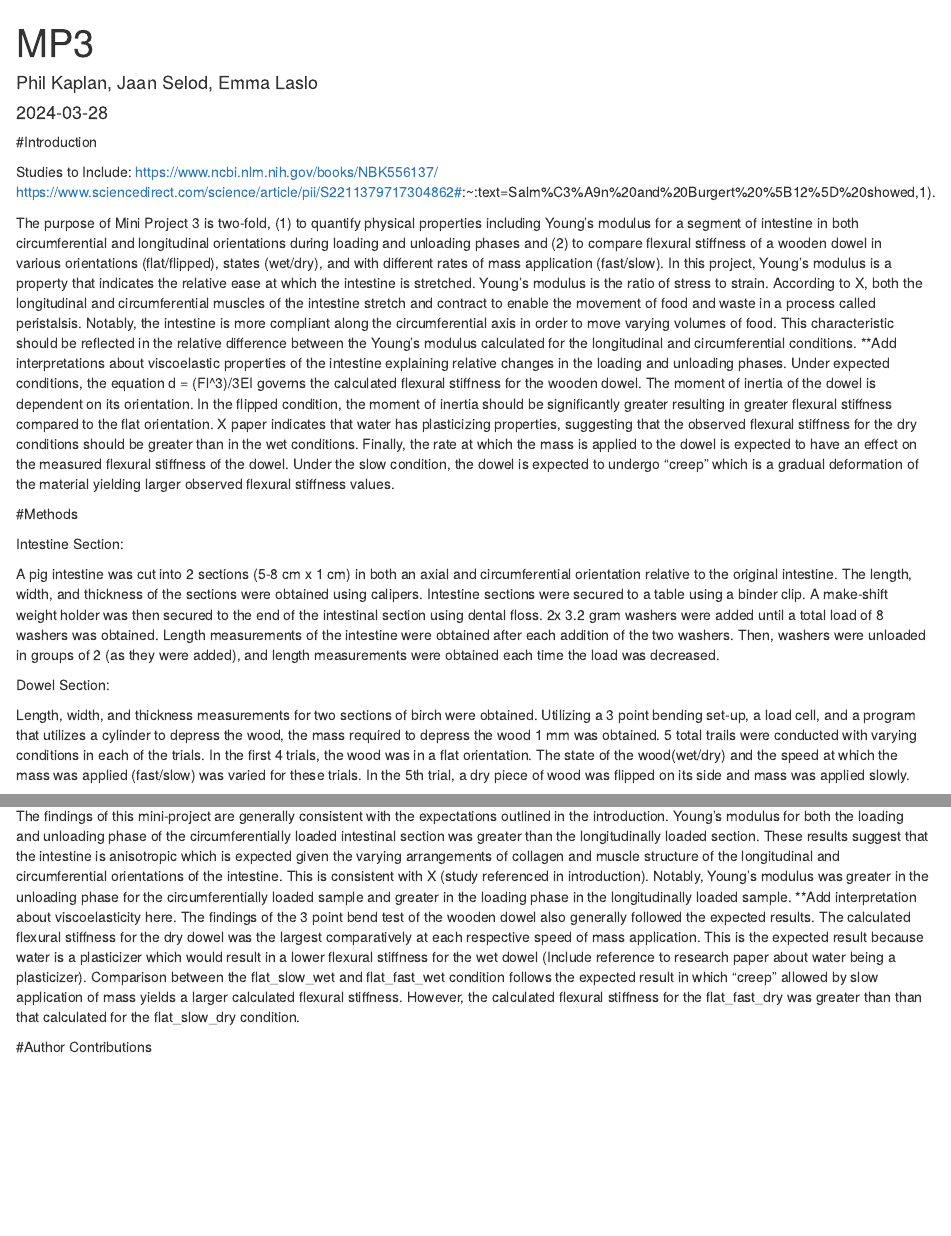
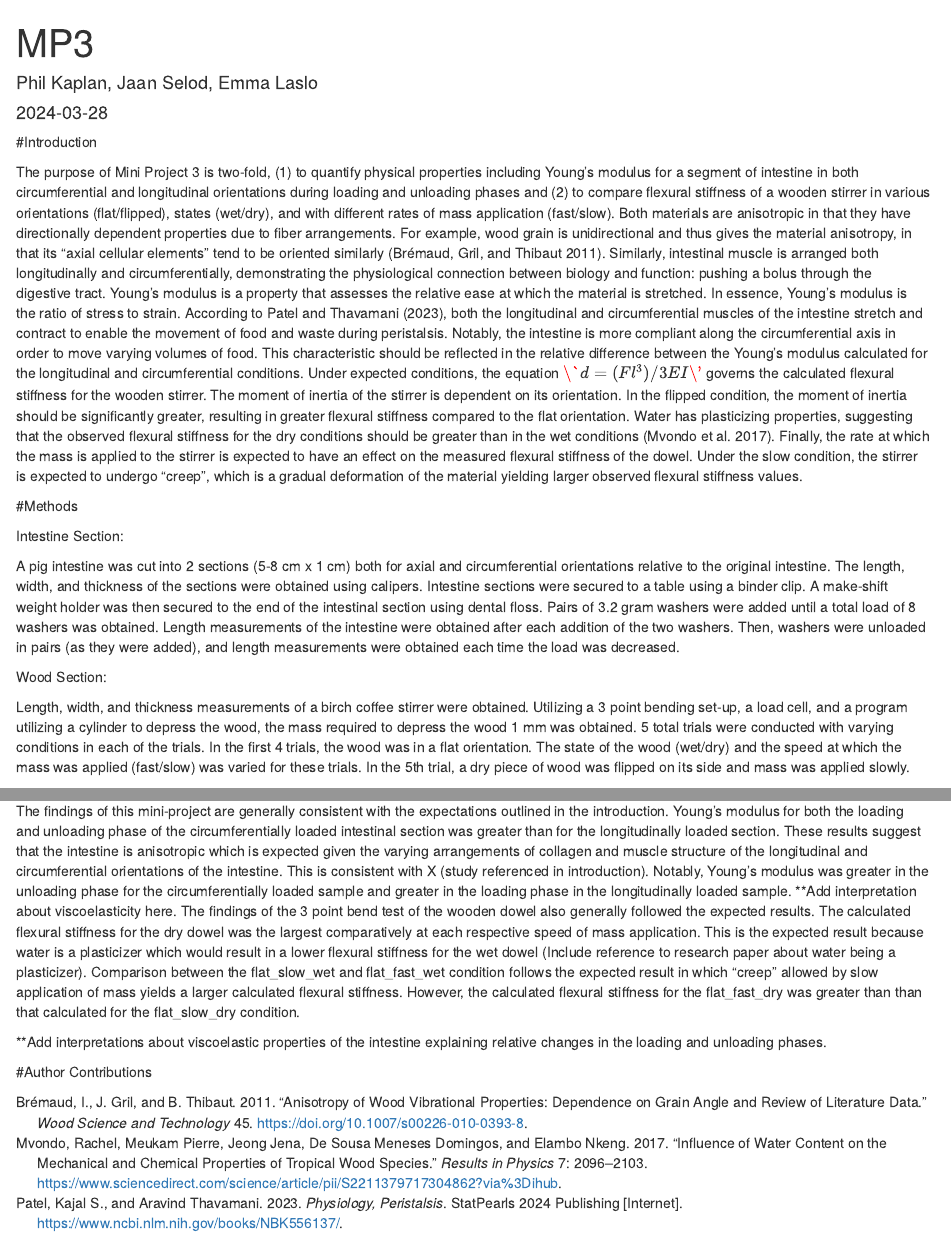
Before and after one commit to philkaplan/pigintestines, an R Markdown document (MP3_Final.Rmd): the page in a window 1100 px wide, from its top, and a second part further down, joined at a grey line. Rendered offline with R 4.5, knitr and Pandoc, with nearby package versions.

Commit message:
figures and pivots also biblio and added to intro and methods

````diff
--- /dev/null
+++ b/BIOL5380.bib
@@ -0,0 +1,5 @@
+@book{Patel2023,
+author = {Patel, Kajal S., and Thavamani, Aravind},
+title = {Physiology, Peristalsis},
+publisher = {StatPearls 2024 Publishing [Internet]},
+year = {2023},
@@ -0,0 +11,6 @@
+title = {Influence of water content on the mechanical and chemical properties
+of tropical wood species},
+journal = {Results in Physics},
+volume = {7},
+pages = {2096-2103},
+year = {2017},
@@ -0,0 +22,7 @@
+author = {Brémaud, I. and Gril, J. and Thibaut, B.},
+title = {Anisotropy of wood vibrational properties: dependence on grain angle and review of literature data},
+journal = {Wood Science and Technology},
+volume = {45},
+year = {2011},
+url = {https://doi.org/10.1007/s00226-010-0393-8}
+}
--- a/MP3_Final.Rmd
+++ b/MP3_Final.Rmd
@@ -3,6 +3,7 @@ title: "MP3"
 author: "Phil Kaplan, Jaan Selod, Emma Laslo"
 date: "2024-03-28"
 output: html_document
+bibliography: BIOL5380.bib
 ---
 
 ```{r setup, include=FALSE}
@@ -12,21 +13,18 @@ library(tidyverse)
 
 #Introduction
 
-Studies to Include:
-https://www.ncbi.nlm.nih.gov/books/NBK556137/
-https://www.sciencedirect.com/science/article/pii/S2211379717304862#:~:text=Salm%C3%A9n%20and%20Burgert%20%5B12%5D%20showed,1).
-
-  The purpose of Mini Project 3 is two-fold, (1) to quantify physical properties including Young's modulus for a segment of intestine in both circumferential and longitudinal orientations during loading and unloading phases and (2) to compare flexural stiffness of a wooden dowel in various orientations (flat/flipped), states (wet/dry), and with different rates of mass application (fast/slow).
-  In this project, Young's modulus is a property that indicates the relative ease at which the intestine is stretched. Young's modulus is the ratio of stress to strain. According to X, both the longitudinal and circumferential muscles of the intestine stretch and contract to enable the movement of food and waste in a process called peristalsis. Notably, the intestine is more compliant along the circumferential axis in order to move varying volumes of food. This characteristic should be reflected in the relative difference between the Young's modulus calculated for the longitudinal and circumferential conditions. **Add interpretations about viscoelastic properties of the intestine explaining relative changes in the loading and unloading phases.
-  Under expected conditions, the equation d = (Fl^3)/3EI governs the calculated flexural stiffness for the wooden dowel. The moment of inertia of the dowel is dependent on its orientation. In the flipped condition, the moment of inertia should be significantly greater resulting in greater flexural stiffness compared to the flat orientation. X paper indicates that water has plasticizing properties, suggesting that the observed flexural stiffness for the dry conditions should be greater than in the wet conditions. Finally, the rate at which the mass is applied to the dowel is expected to have an effect on the measured flexural stiffness of the dowel. Under the slow condition, the dowel is expected to undergo "creep" which is a gradual deformation of the material yielding larger observed flexural stiffness values.
+  The purpose of Mini Project 3 is two-fold, (1) to quantify physical properties including Young's modulus for a segment of intestine in both circumferential and longitudinal orientations during loading and unloading phases and (2) to compare flexural stiffness of a wooden stirrer in various orientations (flat/flipped), states (wet/dry), and with different rates of mass application (fast/slow).
+  Both materials are anisotropic in that they have directionally dependent properties due to fiber arrangements. For example, wood grain is unidirectional and thus gives the material anisotropy, in that its “axial cellular elements” tend to be oriented similarly [@Bremaud2010]. Similarly, intestinal muscle is arranged both longitudinally and circumferentially, demonstrating the physiological connection between biology and function: pushing a bolus through the digestive tract.
+  Young's modulus is a property that assesses the relative ease at which the material is stretched. In essence, Young's modulus is the ratio of stress to strain. According to @Patel2023, both the longitudinal and circumferential muscles of the intestine stretch and contract to enable the movement of food and waste during peristalsis. Notably, the intestine is more compliant along the circumferential axis in order to move varying volumes of food. This characteristic should be reflected in the relative difference between the Young's modulus calculated for the longitudinal and circumferential conditions.
+  Under expected conditions, the equation $\`d = (Fl^3)/3EI\'$ governs the calculated flexural stiffness for the wooden stirrer. The moment of inertia of the stirrer is dependent on its orientation. In the flipped condition, the moment of inertia should be significantly greater, resulting in greater flexural stiffness compared to the flat orientation. Water has plasticizing properties, suggesting that the observed flexural stiffness for the dry conditions should be greater than in the wet conditions [@Mvondo2017]. Finally, the rate at which the mass is applied to the stirrer is expected to have an effect on the measured flexural stiffness of the dowel. Under the slow condition, the stirrer is expected to undergo "creep", which is a gradual deformation of the material yielding larger observed flexural stiffness values.
 
 #Methods
 
 Intestine Section:
 
-A pig intestine was cut into 2 sections (5-8 cm x 1 cm) in both an axial and circumferential orientation relative to the original intestine. The length, width, and thickness of the sections were obtained using calipers. Intestine sections were secured to a table using a binder clip.  A make-shift weight holder was then secured to the end of the intestinal section using dental floss. 2x 3.2 gram washers were added until a total load of 8 washers was obtained. Length measurements of the intestine were obtained after each addition of the two washers. Then, washers were unloaded in groups of 2 (as they were added), and length measurements were obtained each time the load was decreased.
+A pig intestine was cut into 2 sections (5-8 cm x 1 cm) both for axial and circumferential orientations relative to the original intestine. The length, width, and thickness of the sections were obtained using calipers. Intestine sections were secured to a table using a binder clip. A make-shift weight holder was then secured to the end of the intestinal section using dental floss. Pairs of 3.2 gram washers were added until a total load of 8 washers was obtained. Length measurements of the intestine were obtained after each addition of the two washers. Then, washers were unloaded in pairs (as they were added), and length measurements were obtained each time the load was decreased.
 
-Dowel Section:
+Wood Section:
 
-Length, width, and thickness measurements for two sections of birch were obtained. Utilizing a 3 point bending set-up, a load cell, and a program that utilizes a cylinder to depress the wood, the mass required to depress the wood 1 mm was obtained. 5 total trails were conducted with varying conditions in each of the trials. In the first 4 trials, the wood was in a flat orientation. The state of the wood(wet/dry) and the speed at which the mass was applied (fast/slow) was varied for these trials. In the 5th trial, a dry piece of wood was flipped on its side and mass was applied slowly.
+Length, width, and thickness measurements of a birch coffee stirrer were obtained. Utilizing a 3 point bending set-up, a load cell, and a program utilizing a cylinder to depress the wood, the mass required to depress the wood 1 mm was obtained. 5 total trials were conducted with varying conditions in each of the trials. In the first 4 trials, the wood was in a flat orientation. The state of the wood (wet/dry) and the speed at which the mass was applied (fast/slow) was varied for these trials. In the 5th trial, a dry piece of wood was flipped on its side and mass was applied slowly.
 
@@ -135,7 +147,10 @@ print(results)
 
 #Discussion
 
-The findings of this mini-project are generally consistent with the expectations outlined in the introduction. Young's modulus for both the loading and unloading phase of the circumferentially loaded intestinal section was greater than the longitudinally loaded section. These results suggest that the intestine is anisotropic which is expected given the varying arrangements of collagen and muscle structure of the longitudinal and circumferential orientations of the intestine. This is consistent with X (study referenced in introduction). Notably, Young's modulus was greater in the unloading phase for the circumferentially loaded sample and greater in the loading phase in the longitudinally loaded sample. **Add interpretation about viscoelasticity here. The findings of the 3 point bend test of the wooden dowel also generally followed the expected results. The calculated flexural stiffness for the dry dowel was the largest comparatively at each respective speed of mass application. This is the expected result because water is a plasticizer which would result in a lower flexural stiffness for the wet dowel (Include reference to research paper about water being a plasticizer). Comparison between the flat_slow_wet and flat_fast_wet condition follows the expected result in which "creep" allowed by slow application of mass yields a larger calculated flexural stiffness. However, the calculated flexural stiffness for the flat_fast_dry was greater than than that calculated for the flat_slow_dry condition.
+The findings of this mini-project are generally consistent with the expectations outlined in the introduction. Young's modulus for both the loading and unloading phase of the circumferentially loaded intestinal section was greater than for the longitudinally loaded section. These results suggest that the intestine is anisotropic which is expected given the varying arrangements of collagen and muscle structure of the longitudinal and circumferential orientations of the intestine. This is consistent with X (study referenced in introduction). Notably, Young's modulus was greater in the unloading phase for the circumferentially loaded sample and greater in the loading phase in the longitudinally loaded sample. **Add interpretation about viscoelasticity here. The findings of the 3 point bend test of the wooden dowel also generally followed the expected results. The calculated flexural stiffness for the dry dowel was the largest comparatively at each respective speed of mass application. This is the expected result because water is a plasticizer which would result in a lower flexural stiffness for the wet dowel (Include reference to research paper about water being a plasticizer). Comparison between the flat_slow_wet and flat_fast_wet condition follows the expected result in which "creep" allowed by slow application of mass yields a larger calculated flexural stiffness. However, the calculated flexural stiffness for the flat_fast_dry was greater than than that calculated for the flat_slow_dry condition.
+
+
+  **Add interpretations about viscoelastic properties of the intestine explaining relative changes in the loading and unloading phases.
 
 
 
````
Also changed, not shown: BIOL5380.bib (10 more changed lines), MP3_Final.Rmd (28 more changed lines).
